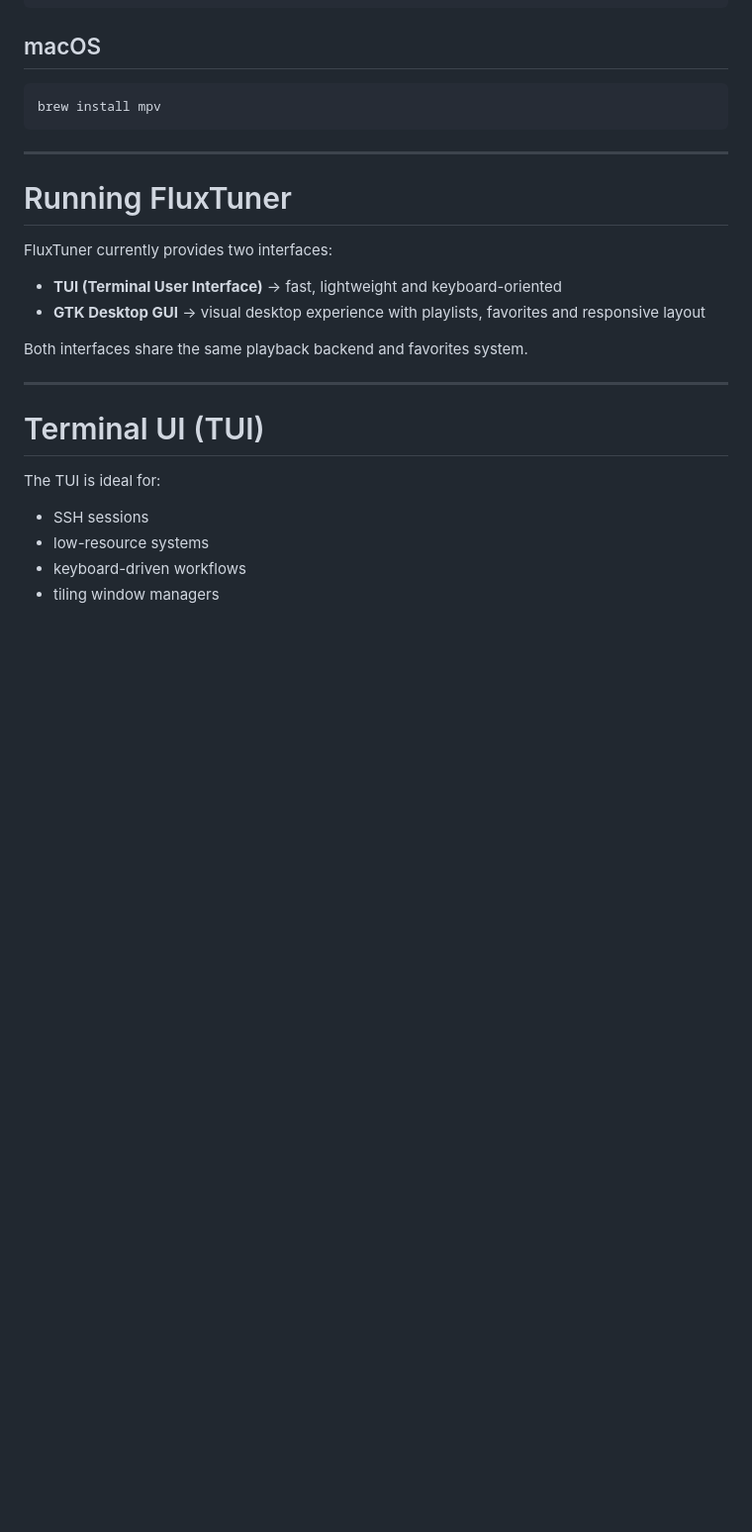
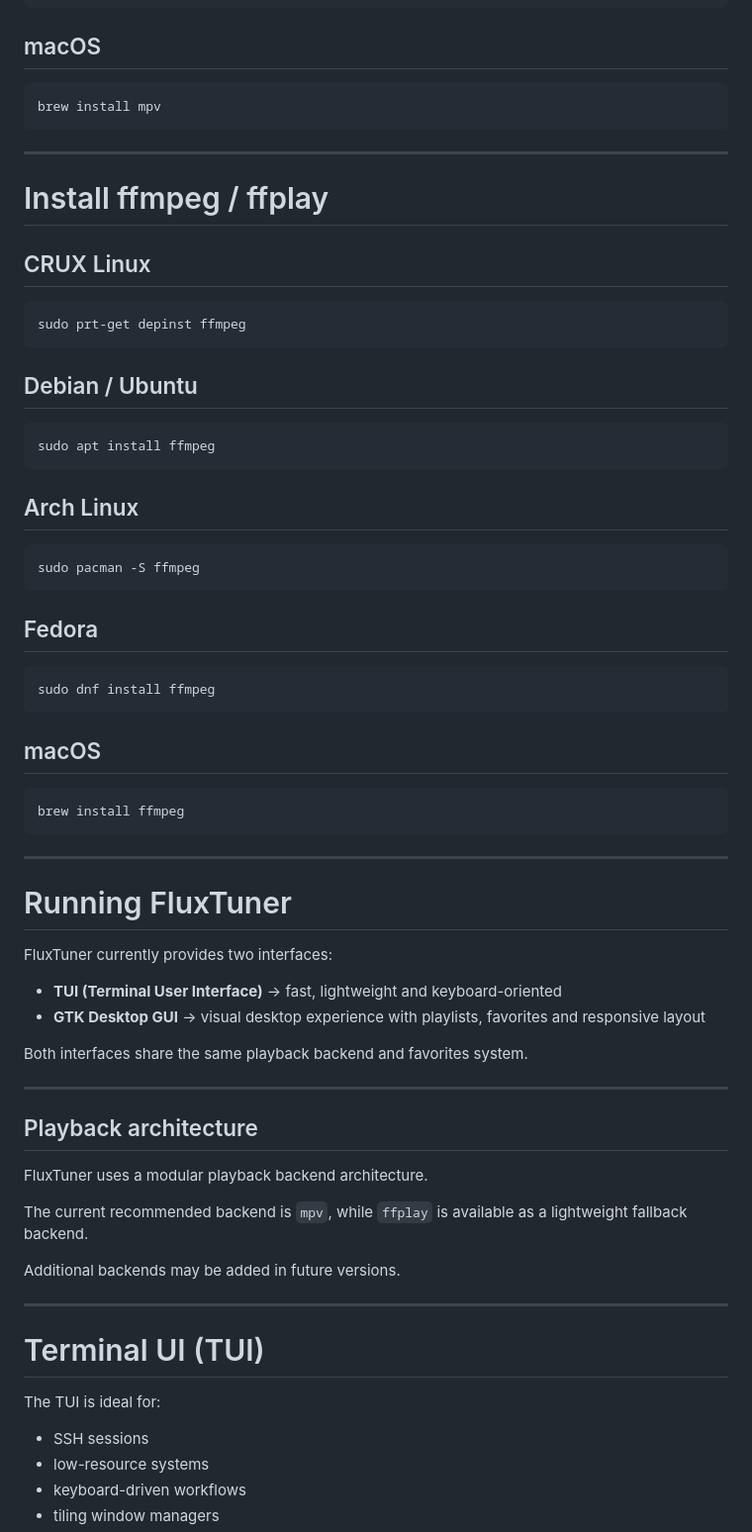
Before and after one commit to pitill0/fluxtuner, a Markdown page: README.md, the part around one of its changes. Shown at 99% size. GitHub-like rendering; blank space fills up the shorter version.

Commit message:
docs: add ffplay backend documentation

````diff
--- a/README.md
+++ b/README.md
@@ -118,6 +118,40 @@ brew install mpv
 
 ---
 
+# Install ffmpeg / ffplay
+
+## CRUX Linux
+
+```bash
+sudo prt-get depinst ffmpeg
+```
+
+## Debian / Ubuntu
+
+```bash
+sudo apt install ffmpeg
+```
+
+## Arch Linux
+
+```bash
+sudo pacman -S ffmpeg
+```
+
+## Fedora
+
+```bash
+sudo dnf install ffmpeg
+```
+
+## macOS
+
+```bash
+brew install ffmpeg
+```
+
+---
+
 # Running FluxTuner
 
 FluxTuner currently provides two interfaces:
@@ -126,6 +160,16 @@ FluxTuner currently provides two interfaces:
 * **GTK Desktop GUI** → visual desktop experience with playlists, favorites and responsive layout
 
 Both interfaces share the same playback backend and favorites system.
+
+---
+
+## Playback architecture
+
+FluxTuner uses a modular playback backend architecture.
+
+The current recommended backend is `mpv`, while `ffplay` is available as a lightweight fallback backend.
+
+Additional backends may be added in future versions.
 
 ---
 
````
Also changed, not shown: other parts of README.md (+18 -5 lines).
